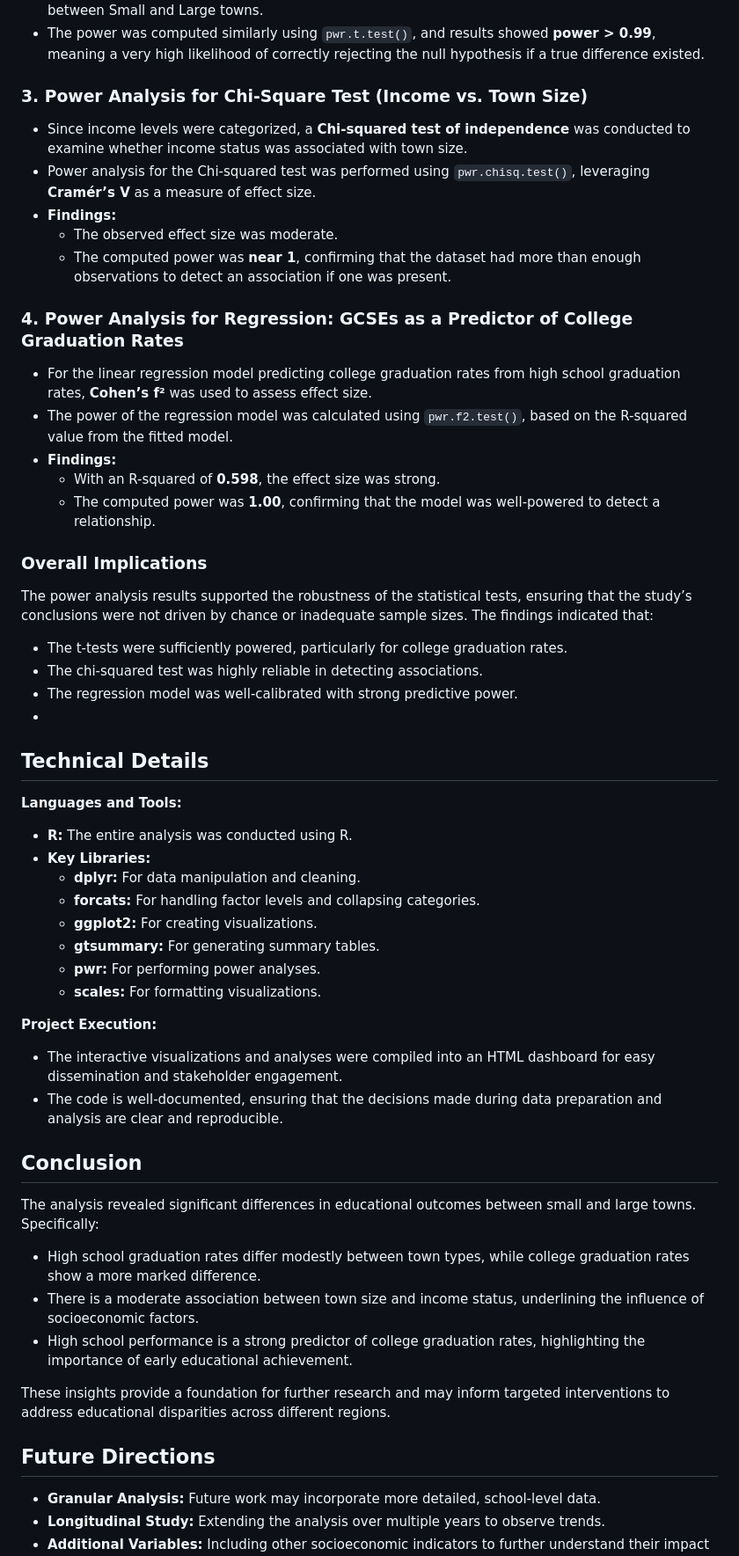
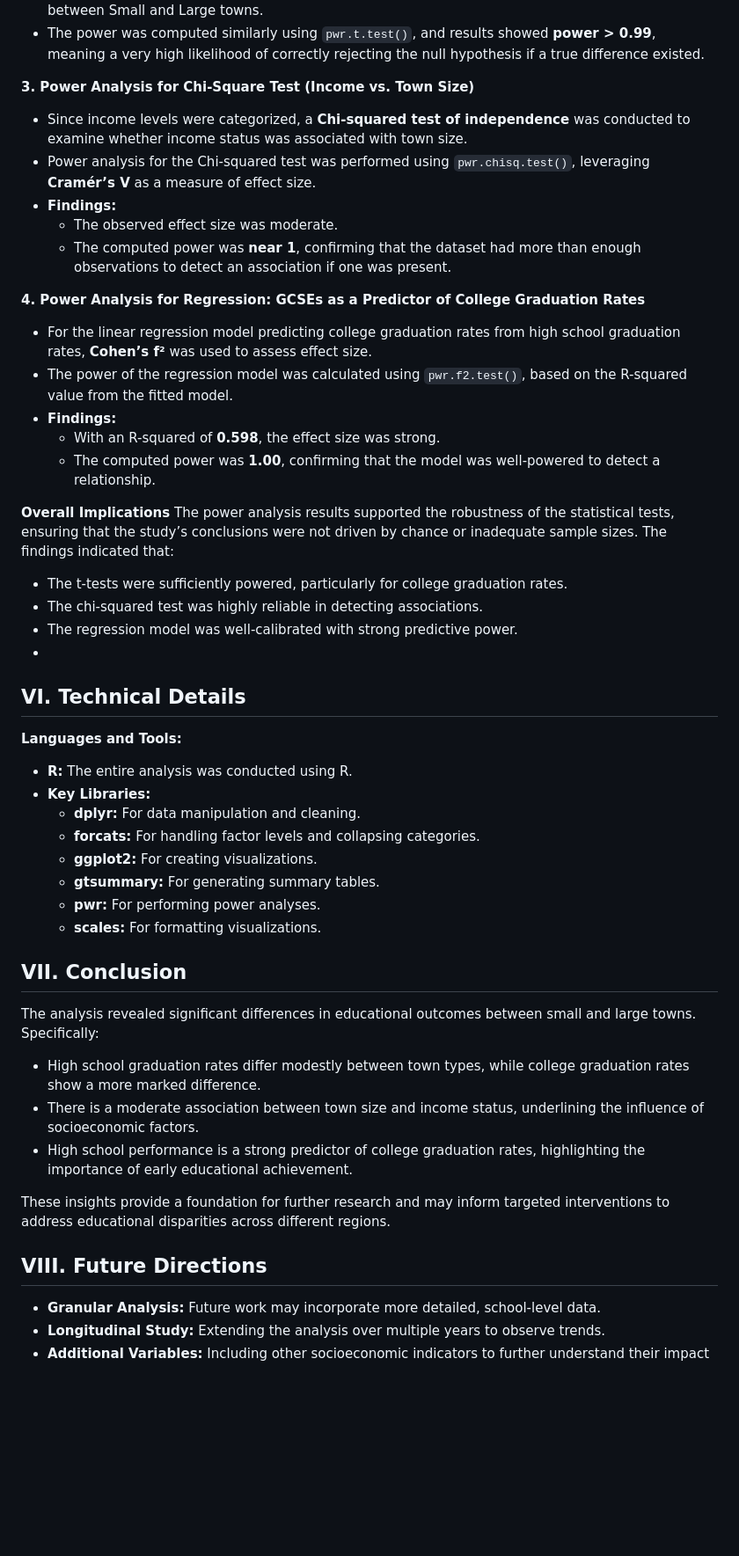
Before and after one commit to jomarisbanua/Education-Attainment-in-UK, a Markdown page: README.md, the part around the change printed below. Shown: that part at 88% size. GitHub-like rendering; blank space fills up the shorter version.

```diff
--- a/README.md
+++ b/README.md
@@ -102,27 +102,27 @@ Power analysis was conducted to ensure that statistical tests had sufficient sen
 - The effect size was larger than that of high school graduation rates, indicating a stronger difference between Small and Large towns.
 - The power was computed similarly using `pwr.t.test()`, and results showed **power > 0.99**, meaning a very high likelihood of correctly rejecting the null hypothesis if a true difference existed.
 
-### **3. Power Analysis for Chi-Square Test (Income vs. Town Size)**
+**3. Power Analysis for Chi-Square Test (Income vs. Town Size)**
 - Since income levels were categorized, a **Chi-squared test of independence** was conducted to examine whether income status was associated with town size.
 - Power analysis for the Chi-squared test was performed using `pwr.chisq.test()`, leveraging **Cramér’s V** as a measure of effect size.
 - **Findings:**
   - The observed effect size was moderate.
   - The computed power was **near 1**, confirming that the dataset had more than enough observations to detect an association if one was present.
 
-### **4. Power Analysis for Regression: GCSEs as a Predictor of College Graduation Rates**
+**4. Power Analysis for Regression: GCSEs as a Predictor of College Graduation Rates**
 - For the linear regression model predicting college graduation rates from high school graduation rates, **Cohen’s f²** was used to assess effect size.
 - The power of the regression model was calculated using `pwr.f2.test()`, based on the R-squared value from the fitted model.
 - **Findings:**
   - With an R-squared of **0.598**, the effect size was strong.
   - The computed power was **1.00**, confirming that the model was well-powered to detect a relationship.
 
-### **Overall Implications**
+**Overall Implications**
 The power analysis results supported the robustness of the statistical tests, ensuring that the study’s conclusions were not driven by chance or inadequate sample sizes. The findings indicated that:
 - The t-tests were sufficiently powered, particularly for college graduation rates.
 - The chi-squared test was highly reliable in detecting associations.
 - The regression model was well-calibrated with strong predictive power.
 -
-## Technical Details
+## VI. Technical Details
 
 **Languages and Tools:**
 - **R:** The entire analysis was conducted using R.
@@ -134,11 +134,7 @@ The power analysis results supported the robustness of the statistical tests, en
   - **pwr:** For performing power analyses.
   - **scales:** For formatting visualizations.
 
-**Project Execution:**
-- The interactive visualizations and analyses were compiled into an HTML dashboard for easy dissemination and stakeholder engagement.
-- The code is well-documented, ensuring that the decisions made during data preparation and analysis are clear and reproducible.
-
-## Conclusion
+## VII. Conclusion
 
 The analysis revealed significant differences in educational outcomes between small and large towns. Specifically:
 - High school graduation rates differ modestly between town types, while college graduation rates show a more marked difference.
@@ -147,7 +143,7 @@ The analysis revealed significant differences in educational outcomes between sm
 
 These insights provide a foundation for further research and may inform targeted interventions to address educational disparities across different regions.
 
-## Future Directions
+## VIII. Future Directions
 
 - **Granular Analysis:** Future work may incorporate more detailed, school-level data.
 - **Longitudinal Study:** Extending the analysis over multiple years to observe trends.
```
Also changed, not shown: other parts of README.md (+10 -10 lines).
